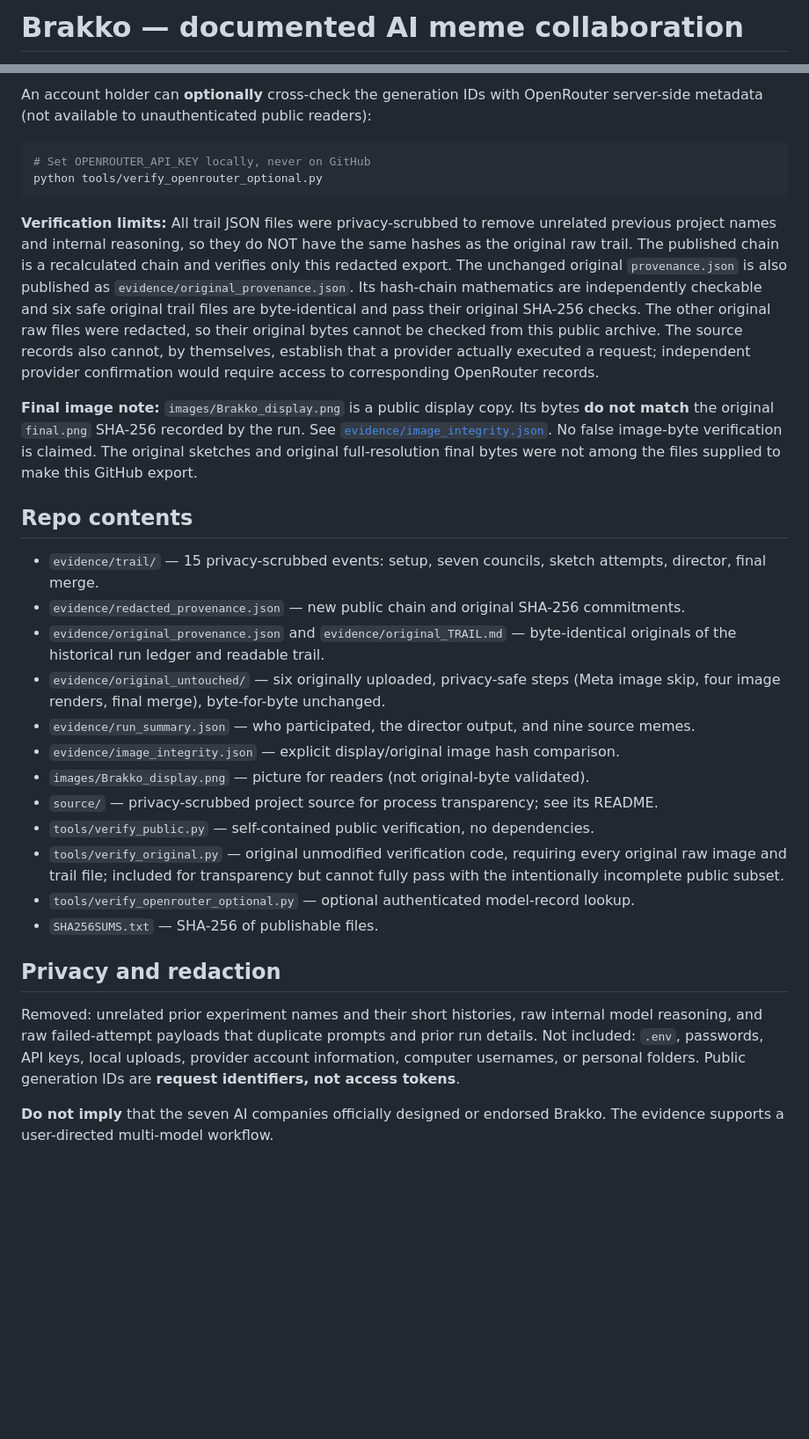
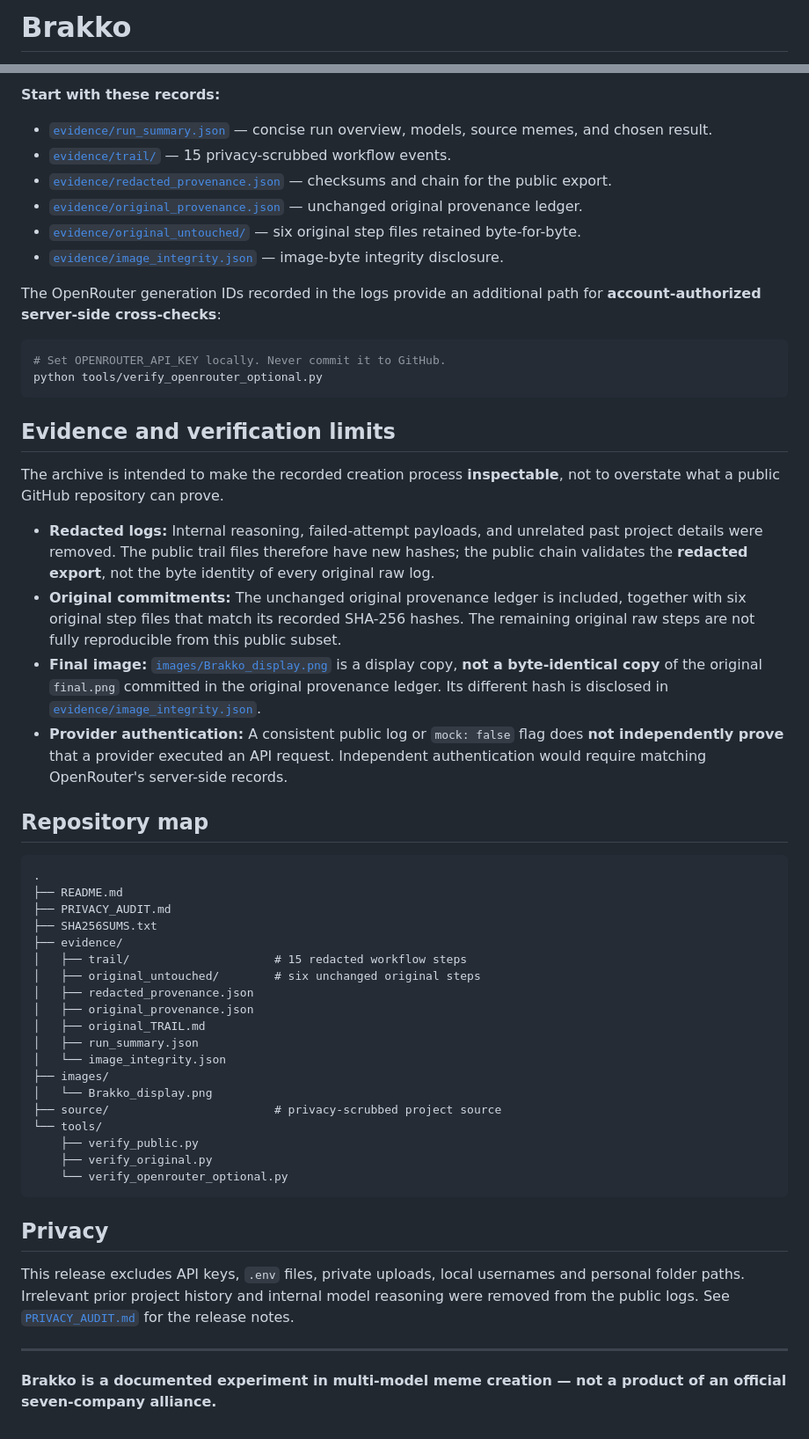
Before and after one commit to DarthMiaul/Brakko, a Markdown page: README.md, 2 parts joined by grey strips. Shown at 88% size. Drawn GitHub-style; blank space fills up the shorter version.

````diff
--- a/README.md
+++ b/README.md
@@ -1,2 +1,2 @@
-# Brakko — documented AI meme collaboration
+# Brakko
 
@@ -42,32 +62,57 @@ This validates all published files' SHA-256 checksums, the sanitized step-by-ste
 
-An account holder can **optionally** cross-check the generation IDs with OpenRouter server-side metadata (not available to unauthenticated public readers):
+**Start with these records:**
+
+- [`evidence/run_summary.json`](evidence/run_summary.json) — concise run overview, models, source memes, and chosen result.
+- [`evidence/trail/`](evidence/trail) — 15 privacy-scrubbed workflow events.
+- [`evidence/redacted_provenance.json`](evidence/redacted_provenance.json) — checksums and chain for the public export.
+- [`evidence/original_provenance.json`](evidence/original_provenance.json) — unchanged original provenance ledger.
+- [`evidence/original_untouched/`](evidence/original_untouched) — six original step files retained byte-for-byte.
+- [`evidence/image_integrity.json`](evidence/image_integrity.json) — image-byte integrity disclosure.
+
+The OpenRouter generation IDs recorded in the logs provide an additional path for **account-authorized server-side cross-checks**:
 
 ```bash
-# Set OPENROUTER_API_KEY locally, never on GitHub
+# Set OPENROUTER_API_KEY locally. Never commit it to GitHub.
 python tools/verify_openrouter_optional.py
 ```
 
-**Verification limits:** All trail JSON files were privacy-scrubbed to remove unrelated previous project names and internal reasoning, so they do NOT have the same hashes as the original raw trail. The published chain is a recalculated chain and verifies only this redacted export. The unchanged original `provenance.json` is also published as `evidence/original_provenance.json`. Its hash-chain mathematics are independently checkable and six safe original trail files are byte-identical and pass their original SHA-256 checks. The other original raw files were redacted, so their original bytes cannot be checked from this public archive. The source records also cannot, by themselves, establish that a provider actually executed a request; independent provider confirmation would require access to corresponding OpenRouter records.
+## Evidence and verification limits
 
-**Final image note:** `images/Brakko_display.png` is a public display copy. Its bytes **do not match** the original `final.png` SHA-256 recorded by the run. See [`evidence/image_integrity.json`](evidence/image_integrity.json). No false image-byte verification is claimed. The original sketches and original full-resolution final bytes were not among the files supplied to make this GitHub export.
+The archive is intended to make the recorded creation process **inspectable**, not to overstate what a public GitHub repository can prove.
 
-## Repo contents
+- **Redacted logs:** Internal reasoning, failed-attempt payloads, and unrelated past project details were removed. The public trail files therefore have new hashes; the public chain validates the **redacted export**, not the byte identity of every original raw log.
+- **Original commitments:** The unchanged original provenance ledger is included, together with six original step files that match its recorded SHA-256 hashes. The remaining original raw steps are not fully reproducible from this public subset.
+- **Final image:** [`images/Brakko_display.png`](images/Brakko_display.png) is a display copy, **not a byte-identical copy** of the original `final.png` committed in the original provenance ledger. Its different hash is disclosed in [`evidence/image_integrity.json`](evidence/image_integrity.json).
+- **Provider authentication:** A consistent public log or `mock: false` flag does **not independently prove** that a provider executed an API request. Independent authentication would require matching OpenRouter's server-side records.
 
-- `evidence/trail/` — 15 privacy-scrubbed events: setup, seven councils, sketch attempts, director, final merge.
-- `evidence/redacted_provenance.json` — new public chain and original SHA-256 commitments.
-- `evidence/original_provenance.json` and `evidence/original_TRAIL.md` — byte-identical originals of the historical run ledger and readable trail.
-- `evidence/original_untouched/` — six originally uploaded, privacy-safe steps (Meta image skip, four image renders, final merge), byte-for-byte unchanged.
-- `evidence/run_summary.json` — who participated, the director output, and nine source memes.
-- `evidence/image_integrity.json` — explicit display/original image hash comparison.
-- `images/Brakko_display.png` — picture for readers (not original-byte validated).
-- `source/` — privacy-scrubbed project source for process transparency; see its README.
-- `tools/verify_public.py` — self-contained public verification, no dependencies.
-- `tools/verify_original.py` — original unmodified verification code, requiring every original raw image and trail file; included for transparency but cannot fully pass with the intentionally incomplete public subset.
-- `tools/verify_openrouter_optional.py` — optional authenticated model-record lookup.
-- `SHA256SUMS.txt` — SHA-256 of publishable files.
+## Repository map
 
-## Privacy and redaction
+```text
+.
+├── README.md
+├── PRIVACY_AUDIT.md
+├── SHA256SUMS.txt
+├── evidence/
+│   ├── trail/                     # 15 redacted workflow steps
+│   ├── original_untouched/        # six unchanged original steps
+│   ├── redacted_provenance.json
+│   ├── original_provenance.json
+│   ├── original_TRAIL.md
+│   ├── run_summary.json
+│   └── image_integrity.json
+├── images/
+│   └── Brakko_display.png
+├── source/                        # privacy-scrubbed project source
+└── tools/
+    ├── verify_public.py
+    ├── verify_original.py
+    └── verify_openrouter_optional.py
+```
 
-Removed: unrelated prior experiment names and their short histories, raw internal model reasoning, and raw failed-attempt payloads that duplicate prompts and prior run details. Not included: `.env`, passwords, API keys, local uploads, provider account information, computer usernames, or personal folders. Public generation IDs are **request identifiers, not access tokens**.
+## Privacy
 
-**Do not imply** that the seven AI companies officially designed or endorsed Brakko. The evidence supports a user-directed multi-model workflow.
+This release excludes API keys, `.env` files, private uploads, local usernames and personal folder paths. Irrelevant prior project history and internal model reasoning were removed from the public logs. See [`PRIVACY_AUDIT.md`](PRIVACY_AUDIT.md) for the release notes.
+
+---
+
+**Brakko is a documented experiment in multi-model meme creation — not a product of an official seven-company alliance.**
````
Also changed, not shown: other parts of README.md (+44 -24 lines).
